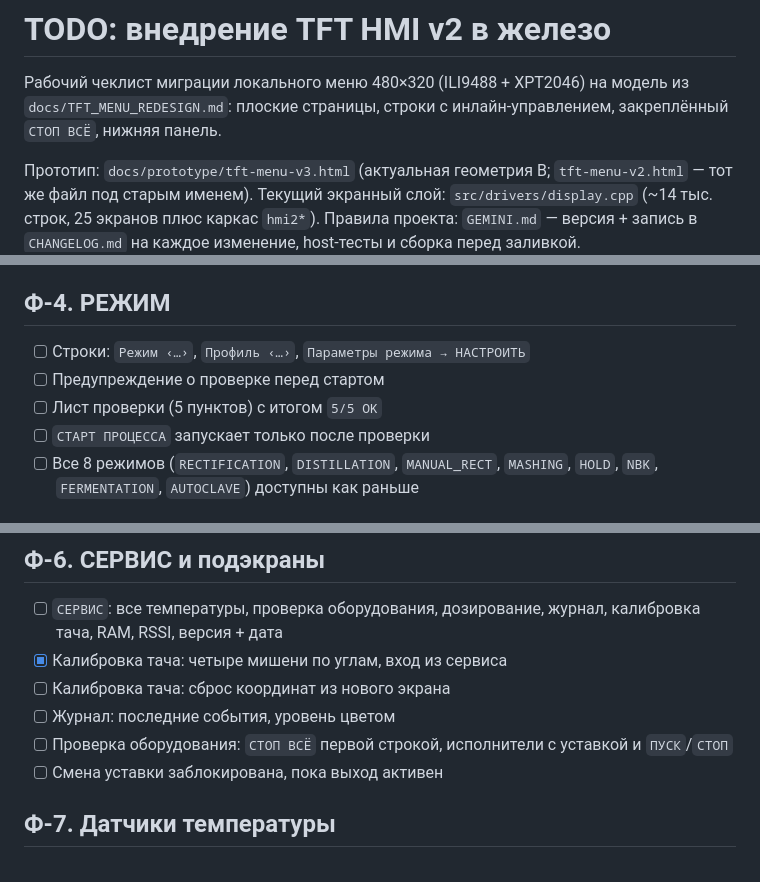
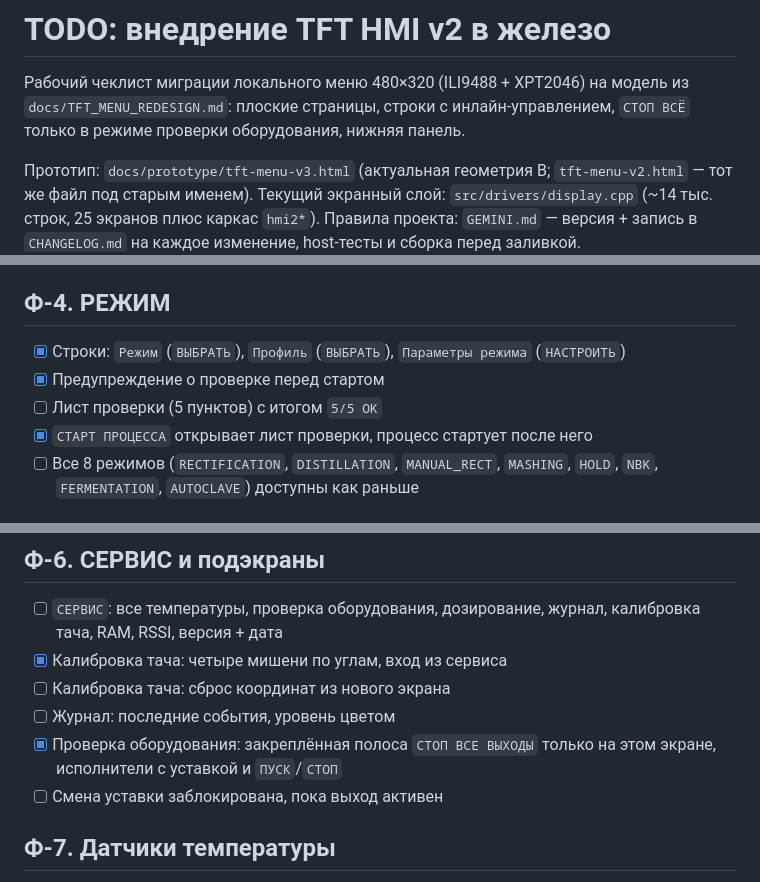
Before and after one commit to grifmax/Smart-Column-S3, a Markdown page: docs/todo_TFT_HMI.md, 3 parts joined by grey strips. Rendered like a GitHub page.

```diff
--- a/docs/todo_TFT_HMI.md
+++ b/docs/todo_TFT_HMI.md
@@ -2,7 +2,7 @@
 
 Рабочий чеклист миграции локального меню 480×320 (ILI9488 + XPT2046) на модель
 из `docs/TFT_MENU_REDESIGN.md`: плоские страницы, строки с инлайн-управлением,
-закреплённый `СТОП ВСЁ`, нижняя панель.
+`СТОП ВСЁ` только в режиме проверки оборудования, нижняя панель.
 
 Прототип: `docs/prototype/tft-menu-v3.html` (актуальная геометрия B;
 `tft-menu-v2.html` — тот же файл под старым именем). Текущий экранный слой:
@@ -94,10 +98,10 @@
 
 ## Ф-4. РЕЖИМ
 
-- [ ] Строки: `Режим ‹…›`, `Профиль ‹…›`, `Параметры режима → НАСТРОИТЬ`
-- [ ] Предупреждение о проверке перед стартом
+- [x] Строки: `Режим` (`ВЫБРАТЬ`), `Профиль` (`ВЫБРАТЬ`), `Параметры режима` (`НАСТРОИТЬ`)
+- [x] Предупреждение о проверке перед стартом
 - [ ] Лист проверки (5 пунктов) с итогом `5/5 OK`
-- [ ] `СТАРТ ПРОЦЕССА` запускает только после проверки
+- [x] `СТАРТ ПРОЦЕССА` открывает лист проверки, процесс стартует после него
 - [ ] Все 8 режимов (`RECTIFICATION`, `DISTILLATION`, `MANUAL_RECT`, `MASHING`, `HOLD`, `NBK`, `FERMENTATION`, `AUTOCLAVE`) доступны как раньше
 
 ## Ф-5. НАСТРОЙКИ 1..3, БЕЗОПАСНОСТЬ
@@ -115,7 +119,8 @@
 - [x] Калибровка тача: четыре мишени по углам, вход из сервиса
 - [ ] Калибровка тача: сброс координат из нового экрана
 - [ ] Журнал: последние события, уровень цветом
-- [ ] Проверка оборудования: `СТОП ВСЁ` первой строкой, исполнители с уставкой и `ПУСК`/`СТОП`
+- [x] Проверка оборудования: закреплённая полоса `СТОП ВСЕ ВЫХОДЫ` только
+      на этом экране, исполнители с уставкой и `ПУСК`/`СТОП`
 - [ ] Смена уставки заблокирована, пока выход активен
 
 ## Ф-7. Датчики температуры
```
Also changed, not shown: other parts of docs/todo_TFT_HMI.md (+26 -22 lines).
